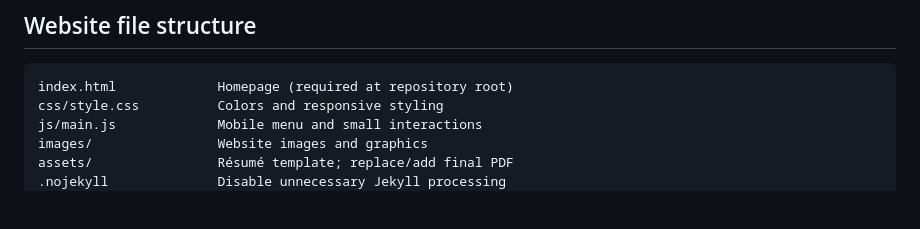
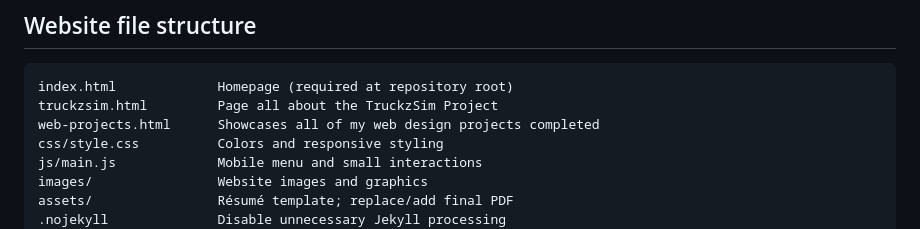
Before and after one commit to casperlancaster/casperlancaster.github.io, a Markdown page: README.md, the part around one of its changes. GitHub-like rendering; blank space fills up the shorter version.

````diff
--- a/README.md
+++ b/README.md
@@ -48,6 +48,8 @@ The site now accurately describes the completed dispatch, fuel, HOS, maintenance
 
 ```text
 index.html             Homepage (required at repository root)
+truckzsim.html         Page all about the TruckzSim Project
+web-projects.html      Showcases all of my web design projects completed
 css/style.css          Colors and responsive styling
 js/main.js             Mobile menu and small interactions
 images/                Website images and graphics
````
Also changed, not shown: other parts of README.md (+3 -3 lines).
